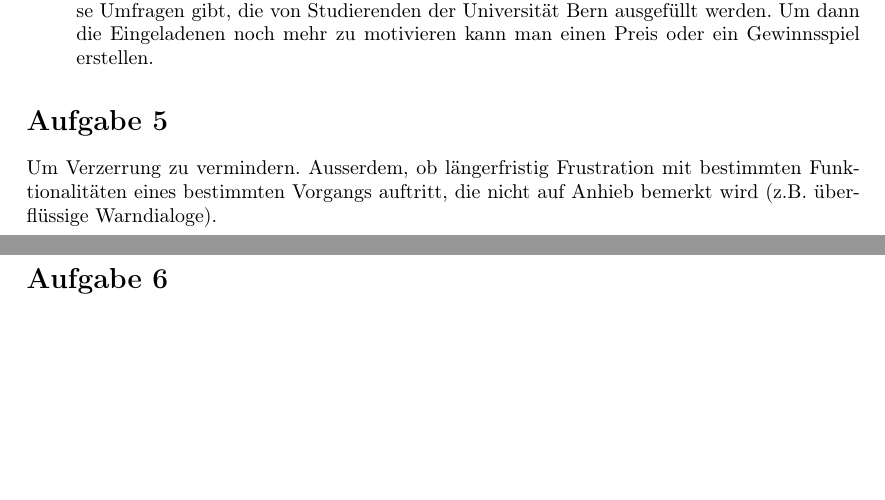
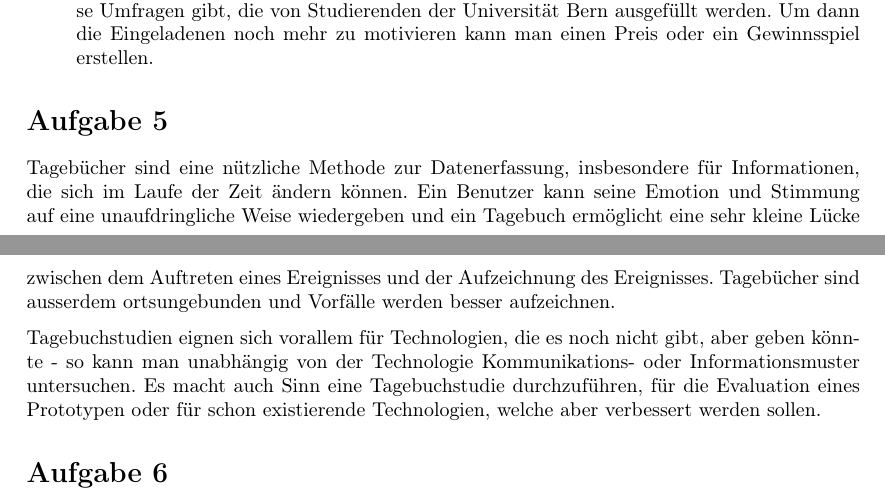
Before and after one commit to annkiener/mms-hs19, a LaTeX document (Serie5/Serie5_Kiener_Thalheim.tex, which reads Serie5/s05a05.tex): two parts of pages 3 and 4 of 4, joined at a grey line, cut so that both start at the same text, the shorter picture padded with empty space. Compiled offline with pdfLaTeX.

Commit message:
aufgabe 5

```diff
--- a/Serie5/s05a05.tex
+++ b/Serie5/s05a05.tex
@@ -1,3 +1,11 @@
-Um Verzerrung zu vermindern. Ausserdem, ob längerfristig Frustration mit bestimmten
-Funktionalitäten eines bestimmten Vorgangs auftritt, die nicht auf Anhieb bemerkt wird (z.B.
-überflüssige Warndialoge).
+Tagebücher sind eine nützliche Methode zur Datenerfassung,
+insbesondere für Informationen, die sich im Laufe der Zeit ändern können.
+Ein Benutzer kann seine Emotion und Stimmung auf eine unaufdringliche Weise wiedergeben
+und ein Tagebuch ermöglicht eine sehr kleine Lücke zwischen dem Auftreten eines Ereignisses und der
+Aufzeichnung des Ereignisses. Tagebücher sind ausserdem ortsungebunden und Vorfälle werden
+besser aufzeichnen.
+
+Tagebuchstudien eignen sich vorallem für Technologien, die es noch nicht gibt, aber geben könnte -
+so kann man unabhängig von der Technologie Kommunikations- oder
+Informationsmuster untersuchen. Es macht auch Sinn eine Tagebuchstudie durchzuführen, für die Evaluation eines
+Prototypen oder für schon existierende Technologien, welche aber verbessert werden sollen.
```
